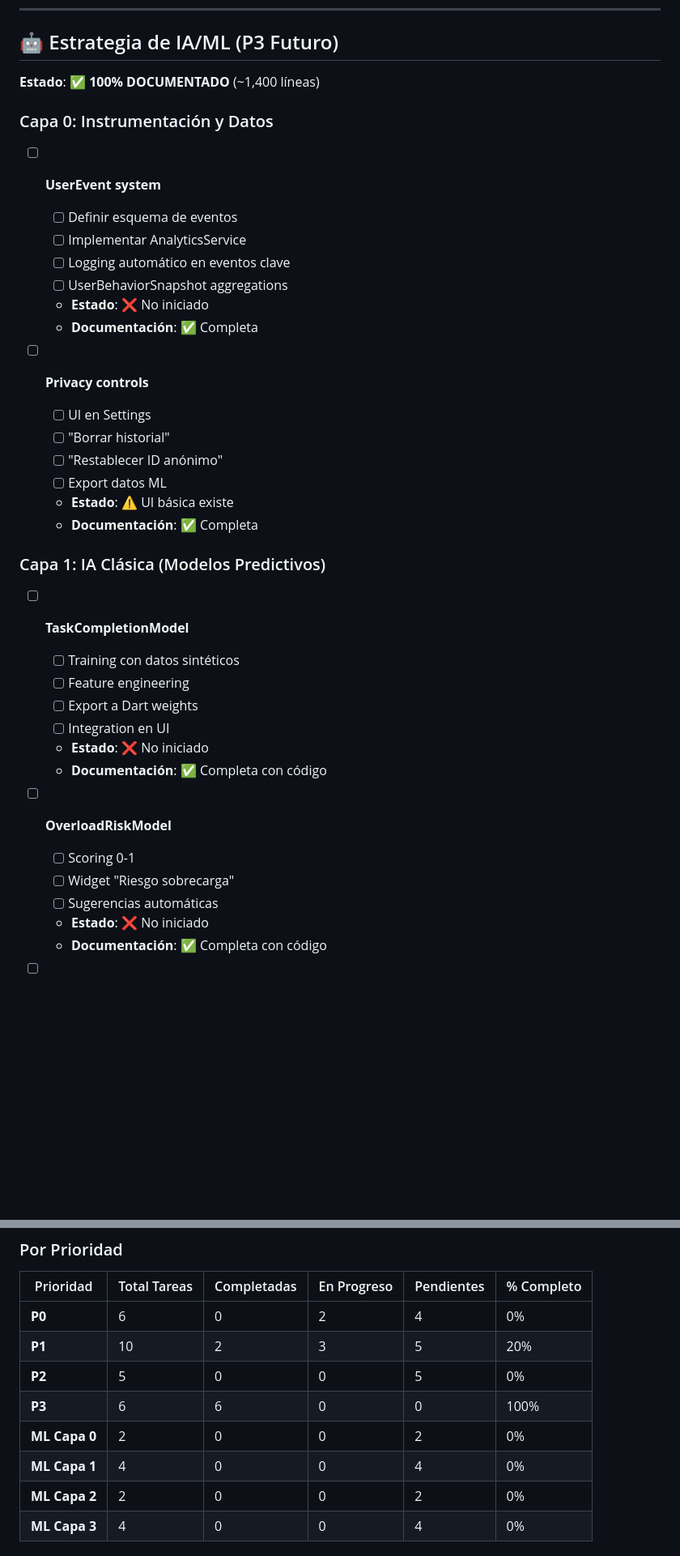
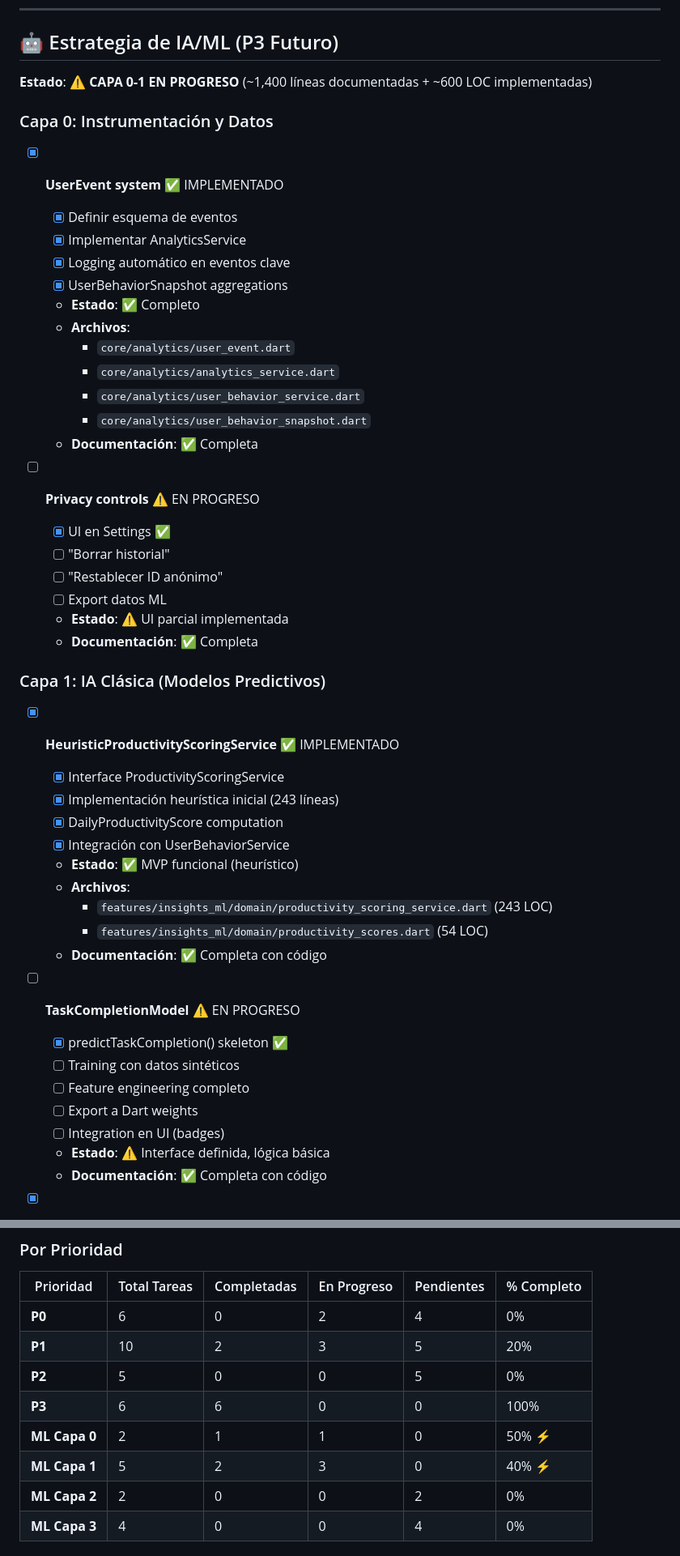
Before and after one commit to eliezeramaya/eisen, a Markdown page: docs/PLAN_TAREAS.md, 2 parts joined by grey strips. Shown at 81% size. GitHub-like rendering; blank space fills up the shorter version.

```diff
--- a/docs/PLAN_TAREAS.md
+++ b/docs/PLAN_TAREAS.md
@@ -229,40 +229,50 @@
 
 ## 🤖 Estrategia de IA/ML (P3 Futuro)
 
-**Estado**: ✅ **100% DOCUMENTADO** (~1,400 líneas)
+**Estado**: ⚠️ **CAPA 0-1 EN PROGRESO** (~1,400 líneas documentadas + ~600 LOC implementadas)
 
 ### Capa 0: Instrumentación y Datos
 
-- [ ] **UserEvent system**
-  - [ ] Definir esquema de eventos
-  - [ ] Implementar AnalyticsService
-  - [ ] Logging automático en eventos clave
-  - [ ] UserBehaviorSnapshot aggregations
-  - **Estado**: ❌ No iniciado
+- [x] **UserEvent system** ✅ IMPLEMENTADO
+  - [x] Definir esquema de eventos
+  - [x] Implementar AnalyticsService
+  - [x] Logging automático en eventos clave
+  - [x] UserBehaviorSnapshot aggregations
+  - **Estado**: ✅ Completo
+  - **Archivos**:
+    - `core/analytics/user_event.dart`
+    - `core/analytics/analytics_service.dart`
+    - `core/analytics/user_behavior_service.dart`
+    - `core/analytics/user_behavior_snapshot.dart`
   - **Documentación**: ✅ Completa
 
-- [ ] **Privacy controls**
-  - [ ] UI en Settings
+- [ ] **Privacy controls** ⚠️ EN PROGRESO
+  - [x] UI en Settings ✅
   - [ ] "Borrar historial"
   - [ ] "Restablecer ID anónimo"
   - [ ] Export datos ML
-  - **Estado**: ⚠️ UI básica existe
+  - **Estado**: ⚠️ UI parcial implementada
   - **Documentación**: ✅ Completa
 
 ### Capa 1: IA Clásica (Modelos Predictivos)
 
-- [ ] **TaskCompletionModel**
-  - [ ] Training con datos sintéticos
-  - [ ] Feature engineering
-  - [ ] Export a Dart weights
-  - [ ] Integration en UI
-  - **Estado**: ❌ No iniciado
+- [x] **HeuristicProductivityScoringService** ✅ IMPLEMENTADO
+  - [x] Interface ProductivityScoringService
+  - [x] Implementación heurística inicial (243 líneas)
+  - [x] DailyProductivityScore computation
+  - [x] Integración con UserBehaviorService
+  - **Estado**: ✅ MVP funcional (heurístico)
+  - **Archivos**:
+    - `features/insights_ml/domain/productivity_scoring_service.dart` (243 LOC)
+    - `features/insights_ml/domain/productivity_scores.dart` (54 LOC)
   - **Documentación**: ✅ Completa con código
 
-- [ ] **OverloadRiskModel**
-  - [ ] Scoring 0-1
-  - [ ] Widget "Riesgo sobrecarga"
-  - [ ] Sugerencias automáticas
-  - **Estado**: ❌ No iniciado
+- [ ] **TaskCompletionModel** ⚠️ EN PROGRESO
+  - [x] predictTaskCompletion() skeleton ✅
+  - [ ] Training con datos sintéticos
+  - [ ] Feature engineering completo
+  - [ ] Export a Dart weights
+  - [ ] Integration en UI (badges)
+  - **Estado**: ⚠️ Interface definida, lógica básica
   - **Documentación**: ✅ Completa con código
 
@@ -342,8 +372,8 @@
 | **P1** | 10 | 2 | 3 | 5 | 20% |
 | **P2** | 5 | 0 | 0 | 5 | 0% |
 | **P3** | 6 | 6 | 0 | 0 | 100% |
-| **ML Capa 0** | 2 | 0 | 0 | 2 | 0% |
-| **ML Capa 1** | 4 | 0 | 0 | 4 | 0% |
+| **ML Capa 0** | 2 | 1 | 1 | 0 | 50% ⚡ |
+| **ML Capa 1** | 5 | 2 | 3 | 0 | 40% ⚡ |
 | **ML Capa 2** | 2 | 0 | 0 | 2 | 0% |
 | **ML Capa 3** | 4 | 0 | 0 | 4 | 0% |
 
```
Also changed, not shown: other parts of docs/PLAN_TAREAS.md (+39 -10 lines).
